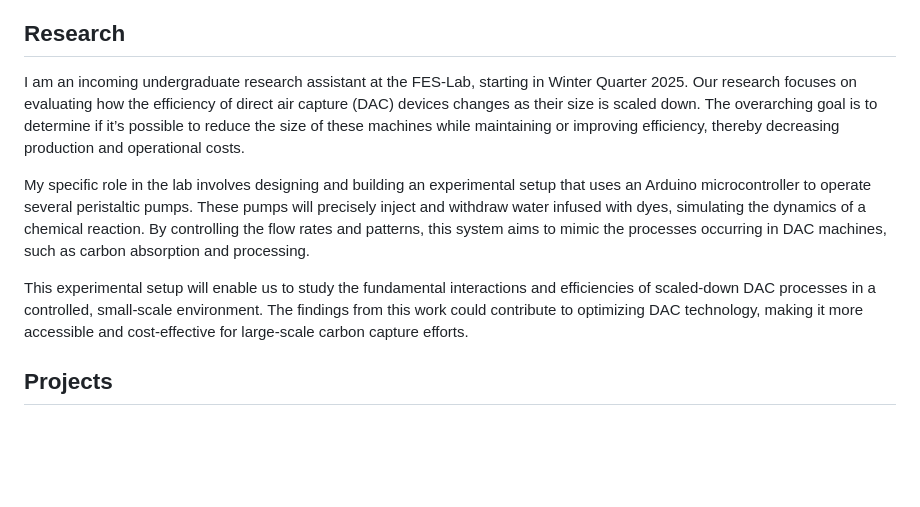
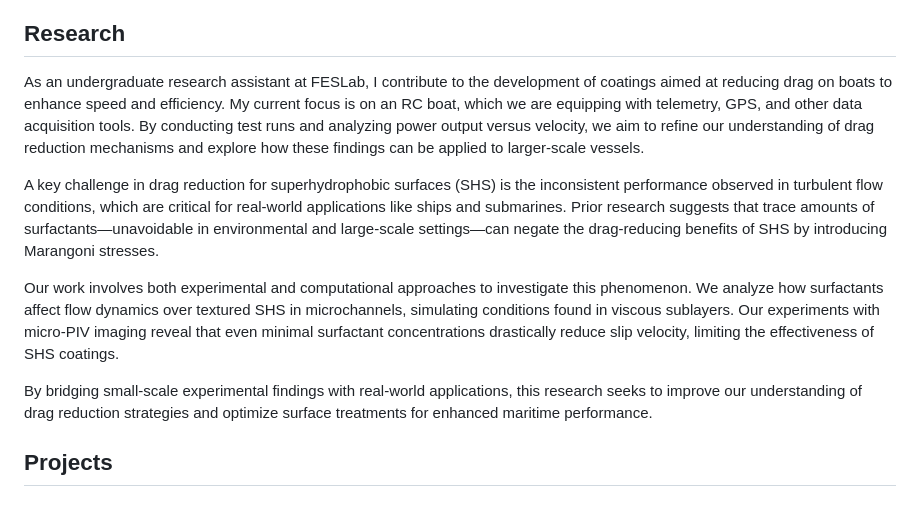
Before and after one commit to nehanepal/github.io, a Markdown page: README.md, the part around the change. Rendered like a GitHub page; blank space fills up the shorter version.

```diff
--- a/README.md
+++ b/README.md
@@ -49,13 +49,15 @@
     <p>Hi! My name is Neha Nepal, and I am a third-year Mechanical Engineering student at the University of California, Santa Barbara. I was born in Nepal and moved to the United States when I was seven years old. UCSB had been my dream school since my freshman year of high school, but by senior year, it became my third choice. Initially, I applied to most schools with plans to pursue aerospace engineering. However, after visiting UCSB, I realized it was the perfect fit for me and chose it over my other options. Because UCSB doesn’t offer an aerospace engineering program, I enrolled in Mechanical Engineering and have thrived in the program. Meeting peers with interests ranging from bioengineering to mechatronics has broadened my perspective and diversified my interests. While I remain passionate about aerospace engineering, my focus has expanded to include sustainable energy solutions and optimizing systems for energy efficiency within the field.
   <section id="research">
     <h2>Research</h2>
-    <p>I am an incoming undergraduate research assistant at the FES-Lab, starting in Winter Quarter 2025. Our research focuses on evaluating how the efficiency of direct air capture (DAC) devices changes as their size is scaled down. The overarching goal is to determine if it’s possible to reduce the size of these machines while maintaining or improving efficiency, thereby decreasing production and operational costs.
+    <p>As an undergraduate research assistant at FESLab, I contribute to the development of coatings aimed at reducing drag on boats to enhance speed and efficiency. My current focus is on an RC boat, which we are equipping with telemetry, GPS, and other data acquisition tools. By conducting test runs and analyzing power output versus velocity, we aim to refine our understanding of drag reduction mechanisms and explore how these findings can be applied to larger-scale vessels.
 
+A key challenge in drag reduction for superhydrophobic surfaces (SHS) is the inconsistent performance observed in turbulent flow conditions, which are critical for real-world applications like ships and submarines. Prior research suggests that trace amounts of surfactants—unavoidable in environmental and large-scale settings—can negate the drag-reducing benefits of SHS by introducing Marangoni stresses.
 
-My specific role in the lab involves designing and building an experimental setup that uses an Arduino microcontroller to operate several peristaltic pumps. These pumps will precisely inject and withdraw water infused with dyes, simulating the dynamics of a chemical reaction. By controlling the flow rates and patterns, this system aims to mimic the processes occurring in DAC machines, such as carbon absorption and processing.
+Our work involves both experimental and computational approaches to investigate this phenomenon. We analyze how surfactants affect flow dynamics over textured SHS in microchannels, simulating conditions found in viscous sublayers. Our experiments with micro-PIV imaging reveal that even minimal surfactant concentrations drastically reduce slip velocity, limiting the effectiveness of SHS coatings.
 
+By bridging small-scale experimental findings with real-world applications, this research seeks to improve our understanding of drag reduction strategies and optimize surface treatments for enhanced maritime performance.
 
-This experimental setup will enable us to study the fundamental interactions and efficiencies of scaled-down DAC processes in a controlled, small-scale environment. The findings from this work could contribute to optimizing DAC technology, making it more accessible and cost-effective for large-scale carbon capture efforts.</p>
+</p>
   </section>
   <section id="projects">
     <h2>Projects</h2>
```
